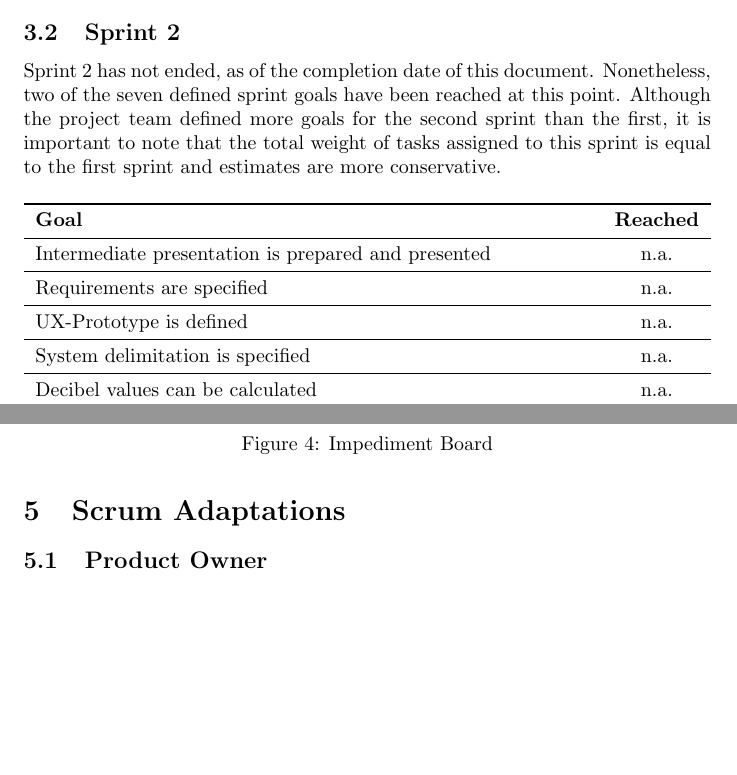
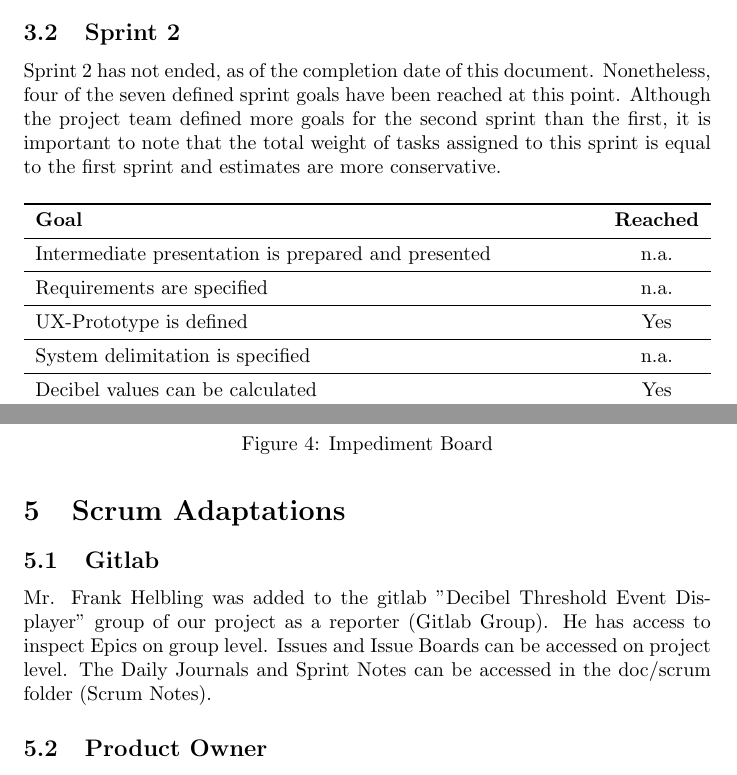
Before and after one commit to decibel-threshold-event-displayer/decibel-threshold-event-displayer, a LaTeX document (doc/scrum_report/scrum_report.tex, which reads doc/scrum_report/scrum_adaptations.tex, doc/scrum_report/sprint_goals.tex): two parts of pages 5 and 9 of 11 before the commit and two parts of pages 5 and 9 of 12 after it, joined at a grey line, cut so that both start at the same text, the shorter picture padded with empty space. Compiled offline with pdfLaTeX.

Commit message:
doc: added information for gitlab access to the scrum report [no ticket]

```diff
--- a/doc/scrum_report/scrum_adaptations.tex
+++ b/doc/scrum_report/scrum_adaptations.tex
@@ -1,4 +1,6 @@
 \section{Scrum Adaptations}\label{sec:scrum-adaptations}
+\subsection{Gitlab}
+Mr. Frank Helbling was added to the gitlab "Decibel Threshold Event Displayer" group of our project as a reporter (\href{https://gitlab.ti.bfh.ch/decibel-threshold-event-displayer}{Gitlab Group}). He has access to inspect Epics on group level. Issues and Issue Boards can be accessed on project level. The Daily Journals and Sprint Notes can be accessed in the doc/scrum folder (\href{https://gitlab.ti.bfh.ch/decibel-threshold-event-displayer/decibel-threshold-event-displayer/-/tree/main/doc/scrum?ref_type=heads}{Scrum Notes}).
 \subsection{Product Owner}\label{subsec:product-owner}
 As described in \autoref{sec:scrum_roles}, the Product Owner role has gone from our tutor, Dr.\ Simon Kramer, to Dominic Gernert.
 Although not specifically mentioned in the Scrum Guide\cite{scrum_guide}, in the experience
--- a/doc/scrum_report/scrum_report.tex
+++ b/doc/scrum_report/scrum_report.tex
@@ -2,7 +2,7 @@
 
 \usepackage[utf8]{inputenc}
 \usepackage[english]{babel}
-\usepackage{hyperref}
+\usepackage[hidelinks]{hyperref}
 \usepackage{amsmath}
 \usepackage{float}
 \usepackage{cite}
--- a/doc/scrum_report/sprint_goals.tex
+++ b/doc/scrum_report/sprint_goals.tex
@@ -31,7 +31,7 @@ However, they were unable to evaluate the licensing because the decision about w
 The project team underestimated the issue weights, leading to goals that were not reached.
 \subsection{Sprint 2}\label{subsec:sprint-2}
 Sprint 2 has not ended, as of the completion date of this document.
-Nonetheless, two of the seven defined sprint goals have been reached at this point.
+Nonetheless, four of the seven defined sprint goals have been reached at this point.
 Although the project team defined more goals for the second sprint than the first, it is important to note that the total weight of tasks assigned to this
 sprint is equal to the first sprint and estimates are more conservative.
 \begin{table}[H]
@@ -44,11 +44,11 @@ sprint is equal to the first sprint and estimates are more conservative.
         \midrule
         Requirements are specified                            & n.a.             \\
         \midrule
-        UX-Prototype is defined                               & n.a.             \\
+        UX-Prototype is defined                               & Yes             \\
         \midrule
         System delimitation is specified                      & n.a.             \\
         \midrule
-        Decibel values can be calculated                      & n.a.             \\
+        Decibel values can be calculated                      & Yes             \\
         \midrule
         Licence is defined                                    & Yes              \\
         \midrule
```
Also changed, not shown: doc/scrum_report/scrum_report.pdf.
